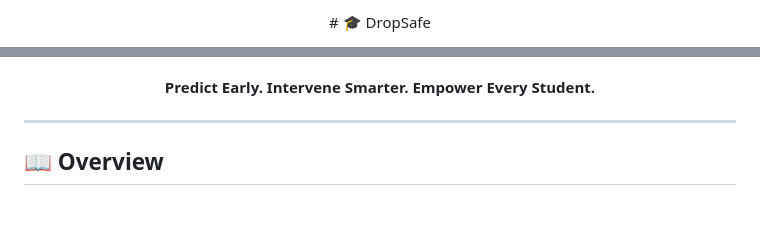
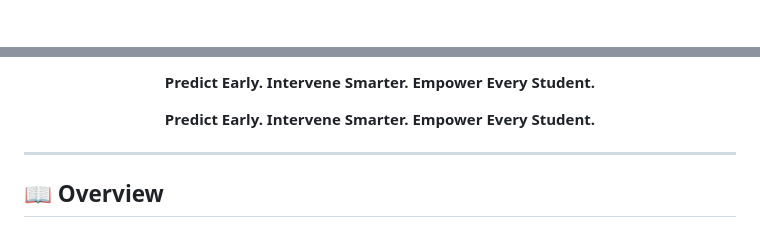
Before and after one commit to AtharvNiprul74/DropSafe, a Markdown page: README.md, 2 parts joined by grey strips. GitHub-like rendering.

```diff
--- a/README.md
+++ b/README.md
@@ -1,3 +1,2 @@
-<p align="center"> # 🎓 DropSafe
-</p>
+<div align="center">
 
@@ -8,4 +6,7 @@
 
+<p><strong>Predict Early. Intervene Smarter. Empower Every Student.</strong></p>
+
+</div>
 <p align="center">
   <strong>Predict Early. Intervene Smarter. Empower Every Student.</strong>
 </p>
```
Also changed, not shown: other parts of README.md (+2 -3 lines).
